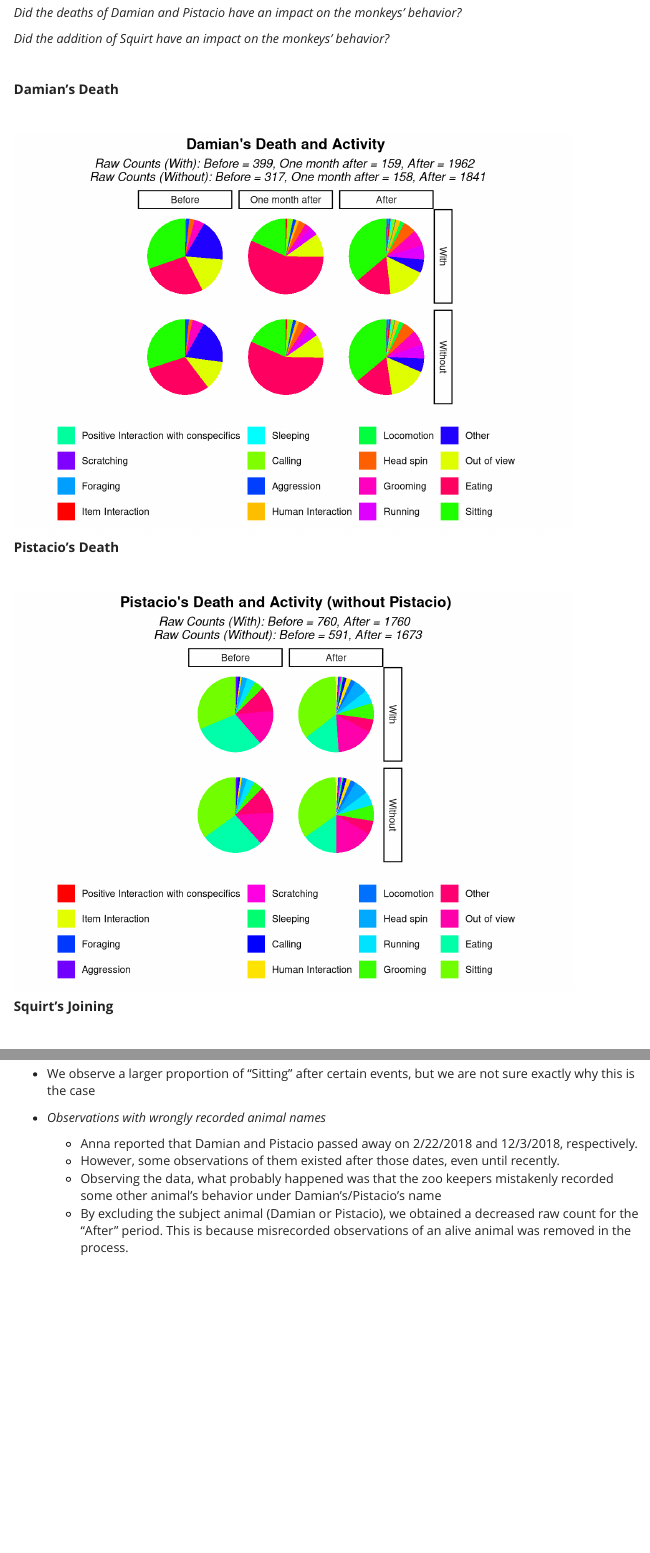
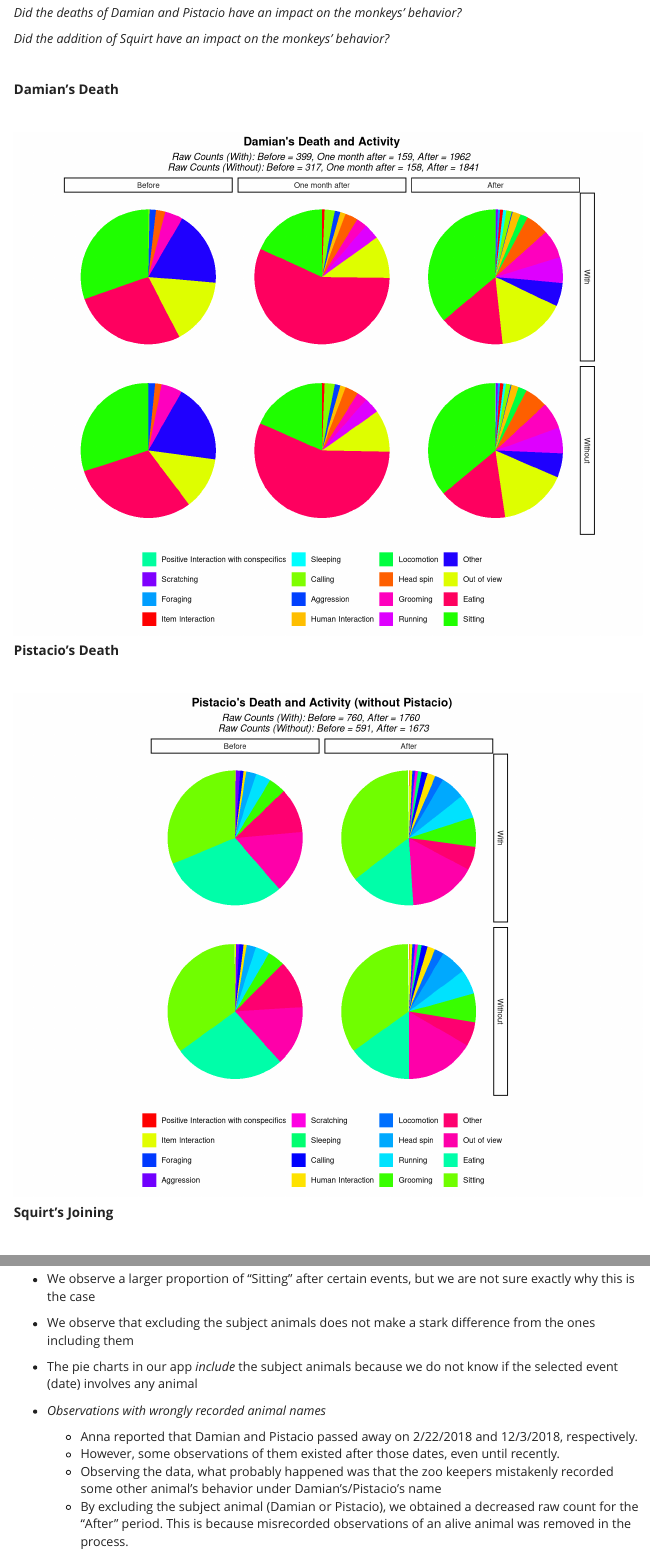
Before and after one commit to qishuyi/ZooMonitor, an R Markdown document (Debriefing_#3_March_31_Submission.Rmd): the page in a window 1100 px wide, from 7880 px down, and a second part further down, joined at a grey line. Rendered offline with R 4.5, knitr and Pandoc, with nearby package versions; code that draws random numbers runs with fixed seeds of ours; menus at the side of the page are left out.

Commit message:
changing pie charts' size

````diff
--- a/Debriefing_#3_March_31_Submission.Rmd
+++ b/Debriefing_#3_March_31_Submission.Rmd
@@ -388,7 +388,7 @@ ggplot(data = sq_monkey_data %>% filter(Activity == "Head spin")) +
 
 \
 
-```{r Visual for before and after the death of Damian}
+```{r Visual for before and after the death of Damian, fig.width = 10, fig.height = 8}
 
 ######### Damian's death with Damian
 
@@ -481,7 +481,7 @@ ggplot(summary_DD, aes(x="", y=percent, fill=fct_reorder(Activity, desc(percent)
 
 
 
-```{r Visual for before and after the death of Pistacio}
+```{r Visual for before and after the death of Pistacio, fig.width = 10, fig.height = 8}
 
 ########## Pistacio's death (with Pistacio)
 
@@ -636,6 +635,8 @@ ggplot(summary_SS, aes(x="", y=percent, fill=fct_reorder(Activity, desc(percent)
 * The raw counts of observations are included in the visuals since they normally differ substantially between before/after
 * Only Damian has the "One month after" pie chart since there were observations soon after his death. (Which was not the case for the other events)
 * We observe a larger proportion of "Sitting" after certain events, but we are not sure exactly why this is the case
+* We observe that excluding the subject animals does not make a stark difference from the ones including them
+* The pie charts in our app *include* the subject animals because we do not know if the selected event (date) involves any animal
 
 
 * *Observations with wrongly recorded animal names*
````
Also changed, not shown: Debriefing_#3_March_31_Submission.Rmd (5 more changed lines).
